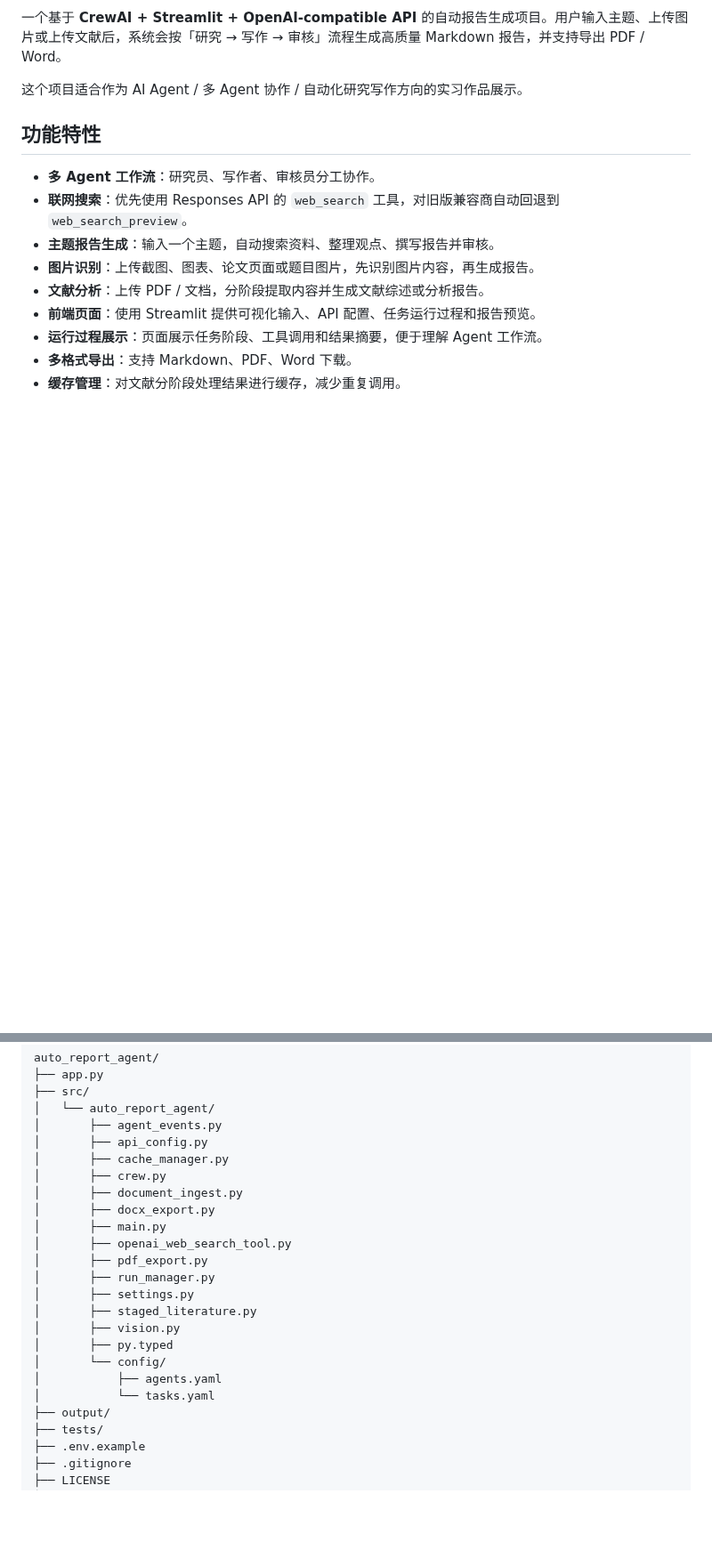
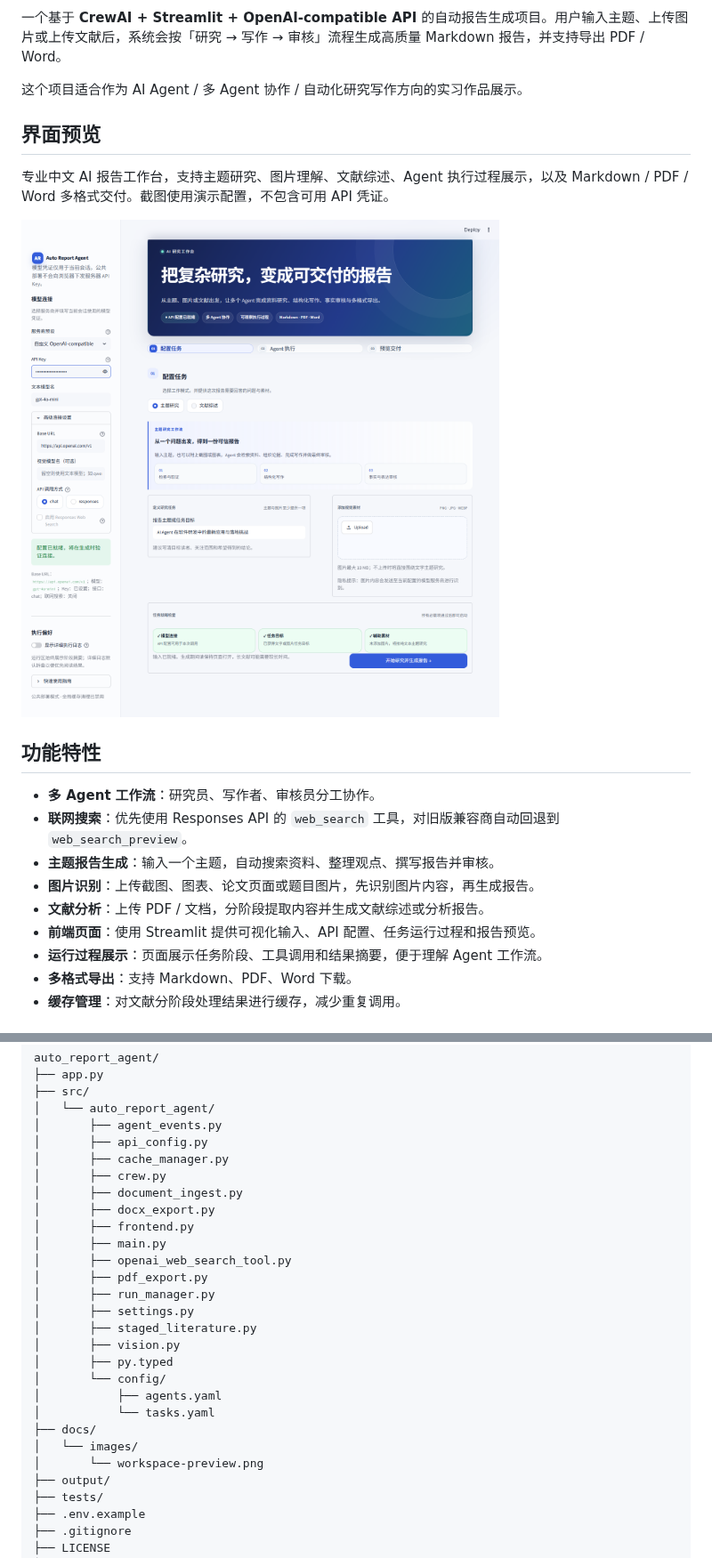
Before and after one commit to Z-jla/auto_report_agent, a Markdown page: README.md, 2 parts joined by grey strips. Shown at 89% size. Rendered like a GitHub page; pictures changed too: docs/images/workspace-preview.png (added); blank space fills up the shorter version.

```diff
--- a/README.md
+++ b/README.md
@@ -12,6 +12,12 @@
 一个基于 **CrewAI + Streamlit + OpenAI-compatible API** 的自动报告生成项目。用户输入主题、上传图片或上传文献后，系统会按「研究 → 写作 → 审核」流程生成高质量 Markdown 报告，并支持导出 PDF / Word。
 
 这个项目适合作为 AI Agent / 多 Agent 协作 / 自动化研究写作方向的实习作品展示。
+
+## 界面预览
+
+专业中文 AI 报告工作台，支持主题研究、图片理解、文献综述、Agent 执行过程展示，以及 Markdown / PDF / Word 多格式交付。截图使用演示配置，不包含可用 API 凭证。
+
+![Auto Report Agent 智能报告工作台](docs/images/workspace-preview.png)
 
 ## 功能特性
 
@@ -38,6 +44,7 @@ auto_report_agent/
 │       ├── crew.py
 │       ├── document_ingest.py
 │       ├── docx_export.py
+│       ├── frontend.py
 │       ├── main.py
 │       ├── openai_web_search_tool.py
 │       ├── pdf_export.py
@@ -49,6 +56,9 @@ auto_report_agent/
 │       └── config/
 │           ├── agents.yaml
 │           └── tasks.yaml
+├── docs/
+│   └── images/
+│       └── workspace-preview.png
 ├── output/
 ├── tests/
 ├── .env.example
```
Also changed, not shown: README.en.md (+10 -0 lines), 5 other files.
